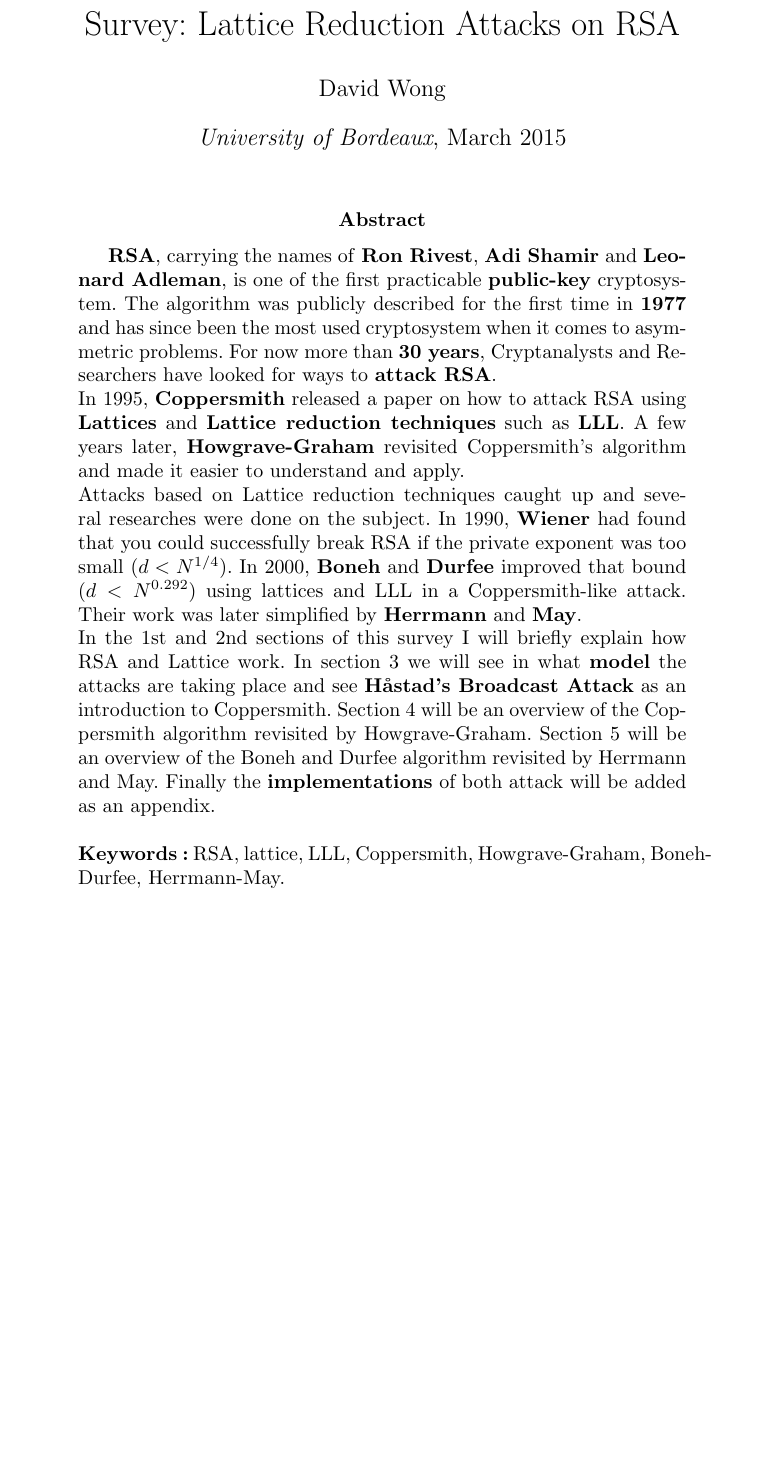
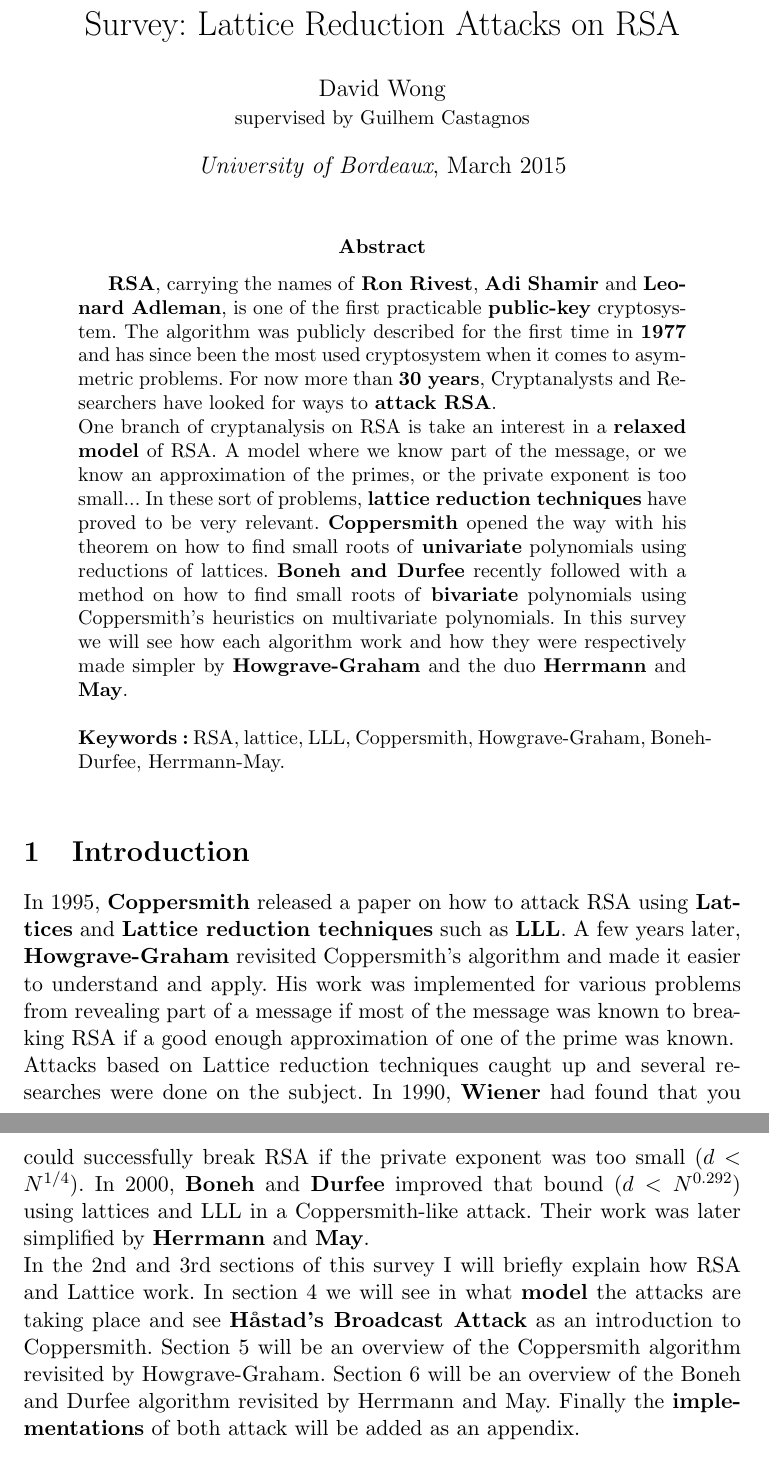
Before and after one commit to mimoo/RSA-and-LLL-attacks, a LaTeX paper (rapport.tex): part of page 1 of 15 before the commit and two parts of pages 1 and 2 of 15 after it, the two joined at a grey line, cut so that both start at the same text, the shorter picture padded with empty space. Compiled offline with pdfLaTeX.

Commit message:
redid abstract, added introduction

```diff
--- a/rapport.tex
+++ b/rapport.tex
@@ -11,7 +11,8 @@
 
 %
 \title{Survey: Lattice Reduction Attacks on RSA}
-\author{David Wong}
+\author{David Wong\\
+\small{supervised by Guilhem Castagnos}}
 \date{\emph{University of Bordeaux}, March 2015}
 
 %
@@ -28,15 +29,17 @@
 \renewcommand{\abstractname}{Abstract}
 \begin{abstract}
 \textbf{RSA}, carrying the names of \textbf{Ron Rivest}, \textbf{Adi Shamir} and \textbf{Leonard Adleman}, is one of the first practicable \textbf{public-key} cryptosystem. The algorithm was publicly described for the first time in \textbf{1977} and has since been the most used cryptosystem when it comes to asymmetric problems. For now more than \textbf{30 years}, Cryptanalysts and Researchers have looked for ways to \textbf{attack RSA}.\\
-In 1995, \textbf{Coppersmith} released a paper on how to attack RSA using \textbf{Lattices} and \textbf{Lattice reduction techniques} such as \textbf{LLL}. A few years later, \textbf{Howgrave-Graham} revisited Coppersmith's algorithm and made it easier to understand and apply.\\
-Attacks based on Lattice reduction techniques caught up and several researches were done on the subject. In 1990, \textbf{Wiener} had found that you could successfully break RSA if the private exponent was too small ($d<N^{1/4}$). In 2000, \textbf{Boneh} and \textbf{Durfee} improved that bound ($d<N^{0.292}$) using lattices and LLL in a Coppersmith-like attack. Their work was later simplified by \textbf{Herrmann} and \textbf{May}.\\
-In the 1st and 2nd sections of this survey I will briefly explain how RSA and Lattice work. In section 3 we will see in what \textbf{model} the attacks are taking place and see \textbf{Håstad's Broadcast Attack} as an introduction to Coppersmith. Section 4 will be an overview of the Coppersmith algorithm revisited by Howgrave-Graham. Section 5 will be an overview of the Boneh and Durfee algorithm revisited by Herrmann and May. Finally the \textbf{implementations} of both attack will be added as an appendix.\\
+One branch of cryptanalysis on RSA is take an interest in a \textbf{relaxed model} of RSA. A model where we know part of the message, or we know an approximation of the primes, or the private exponent is too small... In these sort of problems, \textbf{lattice reduction techniques} have proved to be very relevant. \textbf{Coppersmith} opened the way with his theorem on how to find small roots of \textbf{univariate} polynomials using reductions of lattices. \textbf{Boneh and Durfee} recently followed with a method on how to find small roots of \textbf{bivariate} polynomials using Coppersmith's heuristics on multivariate polynomials. In this survey we will see how each algorithm work and how they were respectively made simpler by \textbf{Howgrave-Graham} and the duo \textbf{Herrmann} and \textbf{May}.\\
 \\
-\textbf{Keywords:} RSA, lattice, LLL, Coppersmith, Howgrave-Graham, Boneh-Durfee, Herrmann-May.
+\textbf{Keywords:} RSA, lattice, LLL, Coppersmith, Howgrave-Graham, Boneh-Durfee, Herrmann-May.\\
 
 \end{abstract}
 
-\newpage
+\section{Introduction}\label{introduction}
+
+In 1995, \textbf{Coppersmith} released a paper on how to attack RSA using \textbf{Lattices} and \textbf{Lattice reduction techniques} such as \textbf{LLL}. A few years later, \textbf{Howgrave-Graham} revisited Coppersmith's algorithm and made it easier to understand and apply. His work was implemented for various problems from revealing part of a message if most of the message was known to breaking RSA if a good enough approximation of one of the prime was known.\\
+Attacks based on Lattice reduction techniques caught up and several researches were done on the subject. In 1990, \textbf{Wiener} had found that you could successfully break RSA if the private exponent was too small ($d<N^{1/4}$). In 2000, \textbf{Boneh} and \textbf{Durfee} improved that bound ($d<N^{0.292}$) using lattices and LLL in a Coppersmith-like attack. Their work was later simplified by \textbf{Herrmann} and \textbf{May}.\\
+In the 2nd and 3rd sections of this survey I will briefly explain how RSA and Lattice work. In section 4 we will see in what \textbf{model} the attacks are taking place and see \textbf{Håstad's Broadcast Attack} as an introduction to Coppersmith. Section 5 will be an overview of the Coppersmith algorithm revisited by Howgrave-Graham. Section 6 will be an overview of the Boneh and Durfee algorithm revisited by Herrmann and May. Finally the \textbf{implementations} of both attack will be added as an appendix.
 
 \section{RSA}\label{rsa}
 
```
Also changed, not shown: rapport.pdf.
